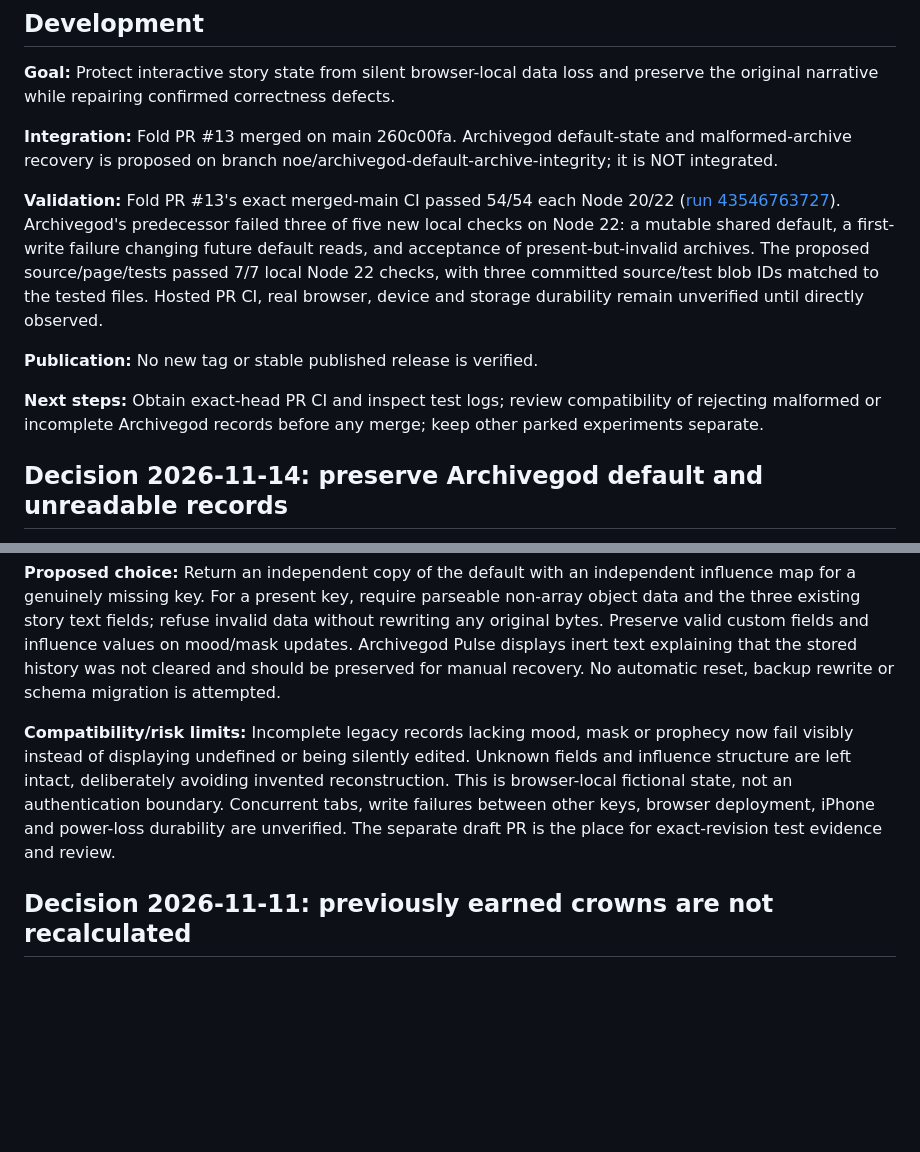
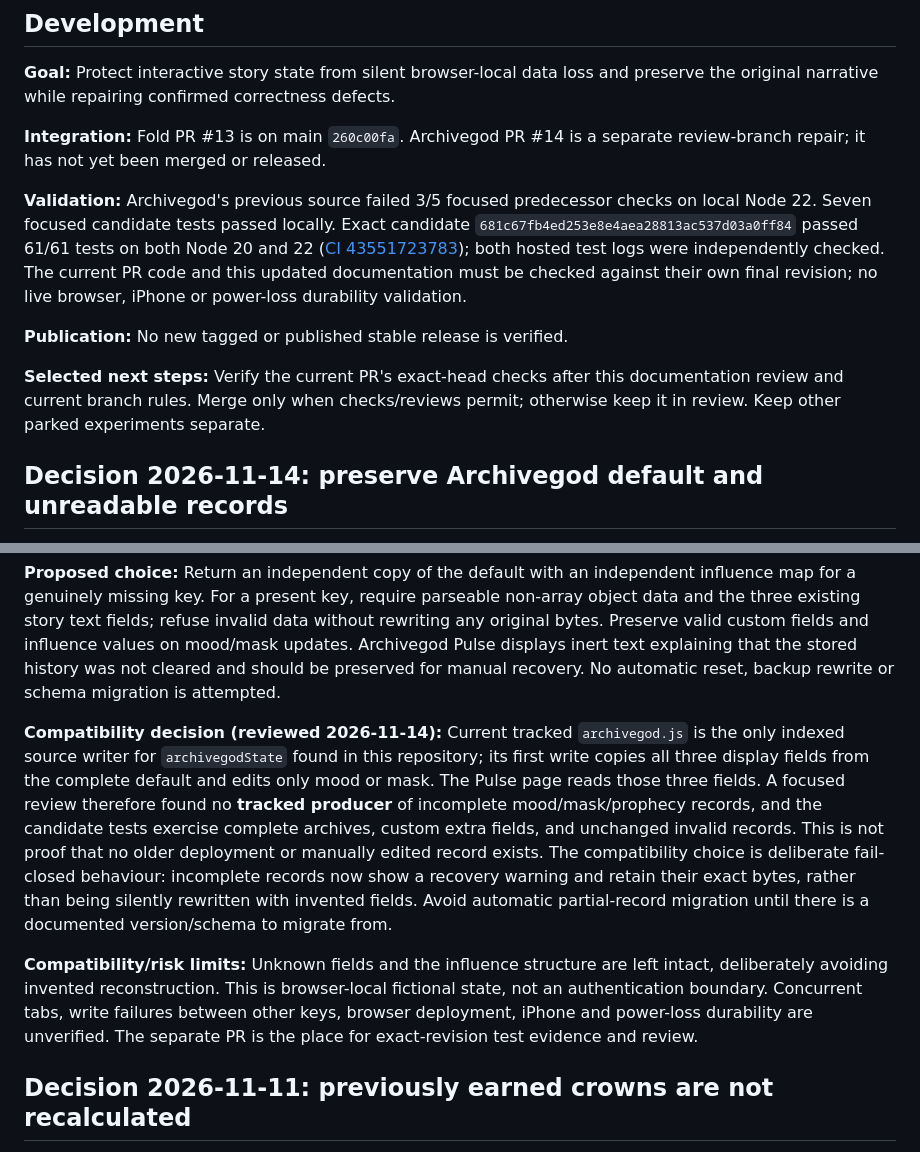
Before and after one commit to levelinglucy/Devoured-Web, a Markdown page: DEV_NOTES.md, 2 parts joined by grey strips. GitHub-like rendering; blank space fills up the shorter version.

Commit message:
Document Archivegod legacy-record compatibility review and exact-head evidence

```diff
--- a/DEV_NOTES.md
+++ b/DEV_NOTES.md
@@ -4,13 +4,13 @@
 
 **Goal:** Protect interactive story state from silent browser-local data loss and preserve the original narrative while repairing confirmed correctness defects.
 
-**Integration:** Fold PR #13 merged on main 260c00fa. Archivegod default-state and malformed-archive recovery is proposed on branch noe/archivegod-default-archive-integrity; it is NOT integrated.
+**Integration:** Fold PR #13 is on main `260c00fa`. Archivegod PR #14 is a separate review-branch repair; it has not yet been merged or released.
 
-**Validation:** Fold PR #13's exact merged-main CI passed 54/54 each Node 20/22 ([run 43546763727](https://github.com/levelinglucy/Devoured-Web/actions/runs/43546763727)). Archivegod's predecessor failed three of five new local checks on Node 22: a mutable shared default, a first-write failure changing future default reads, and acceptance of present-but-invalid archives. The proposed source/page/tests passed 7/7 local Node 22 checks, with three committed source/test blob IDs matched to the tested files. Hosted PR CI, real browser, device and storage durability remain unverified until directly observed.
+**Validation:** Archivegod's previous source failed 3/5 focused predecessor checks on local Node 22. Seven focused candidate tests passed locally. Exact candidate `681c67fb4ed253e8e4aea28813ac537d03a0ff84` passed 61/61 tests on both Node 20 and 22 ([CI 43551723783](https://github.com/levelinglucy/Devoured-Web/actions/runs/43551723783)); both hosted test logs were independently checked. The current PR code and this updated documentation must be checked against their own final revision; no live browser, iPhone or power-loss durability validation.
 
-**Publication:** No new tag or stable published release is verified.
+**Publication:** No new tagged or published stable release is verified.
 
-**Next steps:** Obtain exact-head PR CI and inspect test logs; review compatibility of rejecting malformed or incomplete Archivegod records before any merge; keep other parked experiments separate.
+**Selected next steps:** Verify the current PR's exact-head checks after this documentation review and current branch rules. Merge only when checks/reviews permit; otherwise keep it in review. Keep other parked experiments separate.
 
 ## Decision 2026-11-14: preserve Archivegod default and unreadable records
 
@@ -18,7 +18,9 @@
 
 **Proposed choice:** Return an independent copy of the default with an independent influence map for a genuinely missing key. For a present key, require parseable non-array object data and the three existing story text fields; refuse invalid data without rewriting any original bytes. Preserve valid custom fields and influence values on mood/mask updates. Archivegod Pulse displays inert text explaining that the stored history was not cleared and should be preserved for manual recovery. No automatic reset, backup rewrite or schema migration is attempted.
 
-**Compatibility/risk limits:** Incomplete legacy records lacking mood, mask or prophecy now fail visibly instead of displaying undefined or being silently edited. Unknown fields and influence structure are left intact, deliberately avoiding invented reconstruction. This is browser-local fictional state, not an authentication boundary. Concurrent tabs, write failures between other keys, browser deployment, iPhone and power-loss durability are unverified. The separate draft PR is the place for exact-revision test evidence and review.
+**Compatibility decision (reviewed 2026-11-14):** Current tracked `archivegod.js` is the only indexed source writer for `archivegodState` found in this repository; its first write copies all three display fields from the complete default and edits only mood or mask. The Pulse page reads those three fields. A focused review therefore found no **tracked producer** of incomplete mood/mask/prophecy records, and the candidate tests exercise complete archives, custom extra fields, and unchanged invalid records. This is not proof that no older deployment or manually edited record exists. The compatibility choice is deliberate fail-closed behaviour: incomplete records now show a recovery warning and retain their exact bytes, rather than being silently rewritten with invented fields. Avoid automatic partial-record migration until there is a documented version/schema to migrate from.
+
+**Compatibility/risk limits:** Unknown fields and the influence structure are left intact, deliberately avoiding invented reconstruction. This is browser-local fictional state, not an authentication boundary. Concurrent tabs, write failures between other keys, browser deployment, iPhone and power-loss durability are unverified. The separate PR is the place for exact-revision test evidence and review.
 
 ## Decision 2026-11-11: previously earned crowns are not recalculated
 
```
